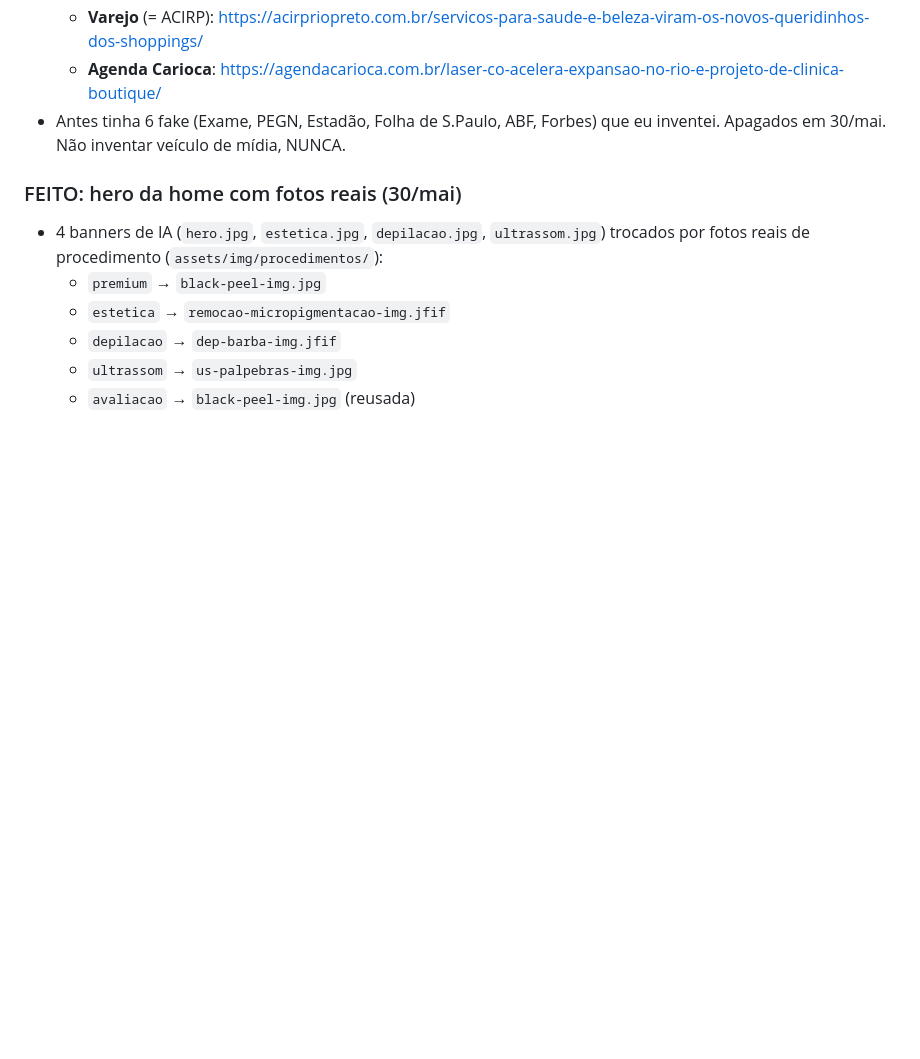
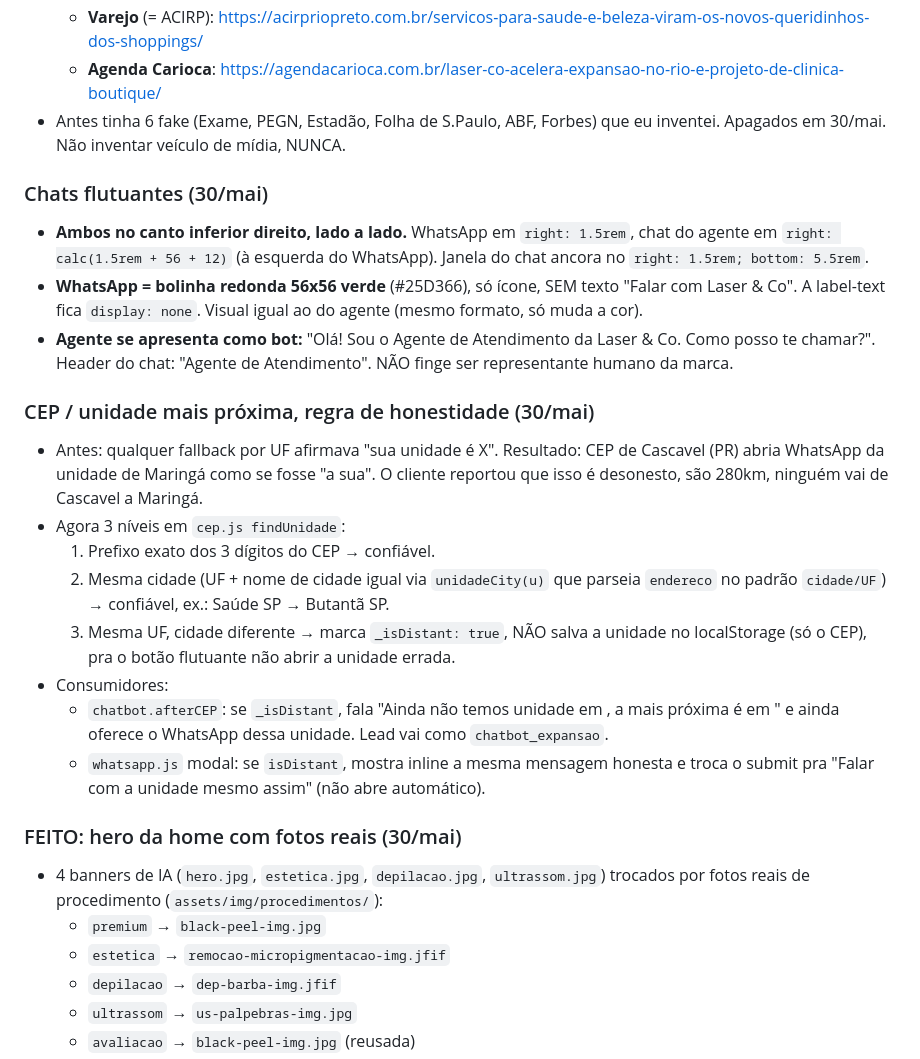
Before and after one commit to OFerreira98/lasercompany-institucional, a Markdown page: memoria.md, the part around the change. Drawn GitHub-style; blank space fills up the shorter version.

Commit message:
docs: registra regras 12 (CEP honesto) e 13 (chat = agente, nao marca)
memoria.md ganha bloco completo dos dois ajustes do dia (chats lado a
lado, agente honesto, regra de cidade distante). CLAUDE.md ganha duas
regras permanentes pra eu nao repetir os erros.

Co-Authored-By: Claude Opus 4.7 (1M context) <noreply@anthropic.com>

```diff
--- a/memoria.md
+++ b/memoria.md
@@ -50,6 +50,34 @@ Feito, testado no preview e commitado (rodada com o Ferreira):
   - **Agenda Carioca**: https://agendacarioca.com.br/laser-co-acelera-expansao-no-rio-e-projeto-de-clinica-boutique/
 - Antes tinha 6 fake (Exame, PEGN, Estadão, Folha de S.Paulo, ABF, Forbes) que eu inventei.
   Apagados em 30/mai. Não inventar veículo de mídia, NUNCA.
+
+### Chats flutuantes (30/mai)
+- **Ambos no canto inferior direito, lado a lado.** WhatsApp em `right: 1.5rem`,
+  chat do agente em `right: calc(1.5rem + 56 + 12)` (à esquerda do WhatsApp). Janela do
+  chat ancora no `right: 1.5rem; bottom: 5.5rem`.
+- **WhatsApp = bolinha redonda 56x56 verde** (#25D366), só ícone, SEM texto "Falar com
+  Laser & Co". A label-text fica `display: none`. Visual igual ao do agente (mesmo
+  formato, só muda a cor).
+- **Agente se apresenta como bot:** "Olá! Sou o Agente de Atendimento da Laser & Co.
+  Como posso te chamar?". Header do chat: "Agente de Atendimento". NÃO finge ser
+  representante humano da marca.
+
+### CEP / unidade mais próxima, regra de honestidade (30/mai)
+- Antes: qualquer fallback por UF afirmava "sua unidade é X". Resultado: CEP de
+  Cascavel (PR) abria WhatsApp da unidade de Maringá como se fosse "a sua". O cliente
+  reportou que isso é desonesto, são 280km, ninguém vai de Cascavel a Maringá.
+- Agora 3 níveis em `cep.js findUnidade`:
+  1. Prefixo exato dos 3 dígitos do CEP → confiável.
+  2. Mesma cidade (UF + nome de cidade igual via `unidadeCity(u)` que parseia
+     `endereco` no padrão `cidade/UF`) → confiável, ex.: Saúde SP → Butantã SP.
+  3. Mesma UF, cidade diferente → marca `_isDistant: true`, NÃO salva a unidade
+     no localStorage (só o CEP), pra o botão flutuante não abrir a unidade errada.
+- Consumidores:
+  - `chatbot.afterCEP`: se `_isDistant`, fala "Ainda não temos unidade em <cidade>,
+    a mais próxima é <X> em <cidade2>" e ainda oferece o WhatsApp dessa unidade.
+    Lead vai como `chatbot_expansao`.
+  - `whatsapp.js` modal: se `isDistant`, mostra inline a mesma mensagem honesta e
+    troca o submit pra "Falar com a unidade <X> mesmo assim" (não abre automático).
 
 ### FEITO: hero da home com fotos reais (30/mai)
 - 4 banners de IA (`hero.jpg`, `estetica.jpg`, `depilacao.jpg`, `ultrassom.jpg`) trocados por
```
Also changed, not shown: CLAUDE.md (+12 -0 lines).
